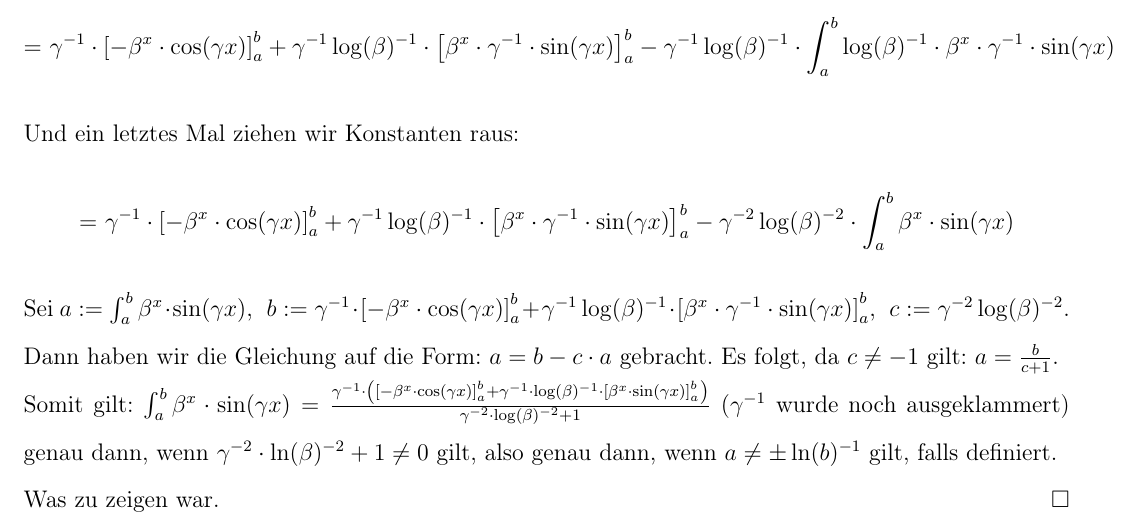
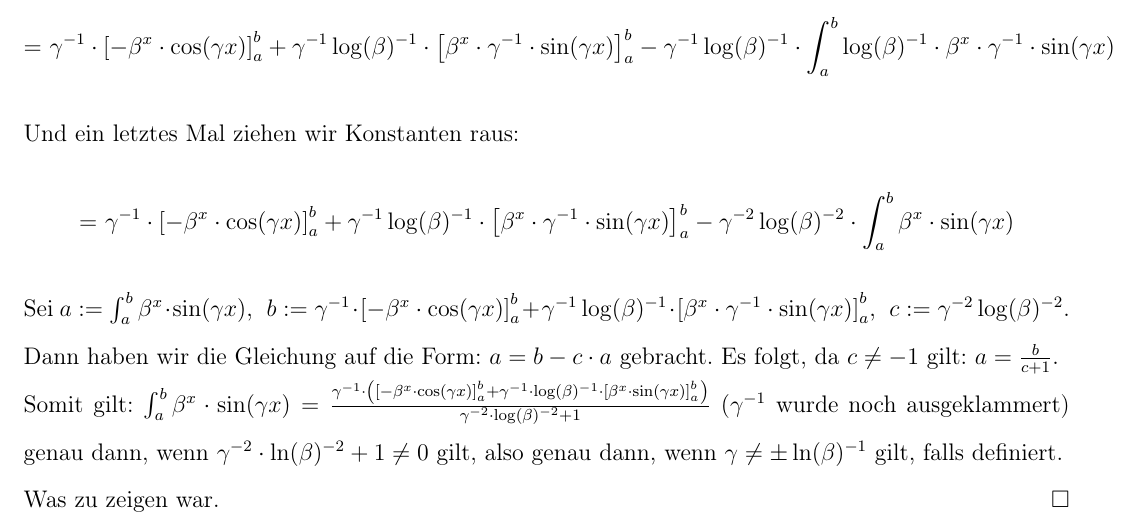
Before and after one commit to spacesweedkid-27/Mathematik-fuer-die-Informatik-C-WS23-CAU-Kiel, a LaTeX document (HA3/HA3.tex): part of page 3 of 3, cut so that both start at the same text. Compiled offline with pdfLaTeX.

Commit message:
another one

```diff
--- a/HA3/HA3.tex
+++ b/HA3/HA3.tex
@@ -81,6 +81,6 @@ Und ein letztes Mal ziehen wir Konstanten raus:
 \end{flalign*}
 Sei \(a := \int_{a}^{b}\beta^x \cdot \sin(\gamma x)\), \gap \(b := \gamma^{-1} \cdot \left[-\beta^x \cdot \cos(\gamma x) \right]_a^b + \gamma^{-1} \log(\beta)^{-1} \cdot \left[\beta ^x \cdot \gamma^{-1} \cdot \sin(\gamma x)\right]_a^b\), \gap \(c := \gamma^{-2} \log(\beta)^{-2}\). \\
 Dann haben wir die Gleichung auf die Form: \(a = b - c\cdot a\) gebracht. Es folgt, da \(c \ne -1\) gilt: \(a = \frac{b}{c+1}\). \\
-Somit gilt: \(\int_a^b \beta^x \cdot \sin(\gamma x) = \frac{\gamma^{-1}\cdot \left( \left[-\beta^x \cdot \cos(\gamma x)\right]_a^b + \gamma ^{-1} \cdot \log(\beta)^{-1} \cdot \left[ \beta^x \cdot \sin(\gamma x) \right]_a^b \right)}{\gamma ^{-2} \cdot \log(\beta)^{-2} + 1}\) (\(\gamma^{-1}\) wurde noch ausgeklammert) genau dann, wenn \(\gamma^{-2} \cdot \ln(\beta)^{-2} + 1 \ne 0\) gilt, also genau dann, wenn \(a \ne \pm \ln (b)^{-1}\) gilt, falls definiert. \\
+Somit gilt: \(\int_a^b \beta^x \cdot \sin(\gamma x) = \frac{\gamma^{-1}\cdot \left( \left[-\beta^x \cdot \cos(\gamma x)\right]_a^b + \gamma ^{-1} \cdot \log(\beta)^{-1} \cdot \left[ \beta^x \cdot \sin(\gamma x) \right]_a^b \right)}{\gamma ^{-2} \cdot \log(\beta)^{-2} + 1}\) (\(\gamma^{-1}\) wurde noch ausgeklammert) genau dann, wenn \(\gamma^{-2} \cdot \ln(\beta)^{-2} + 1 \ne 0\) gilt, also genau dann, wenn \(\gamma \ne \pm \ln (\beta)^{-1}\) gilt, falls definiert. \\
 Was zu zeigen war. \qed
 \end{document}
```
Also changed, not shown: HA3/HA3.pdf, HA3/HA3.tex (2 more changed lines).
